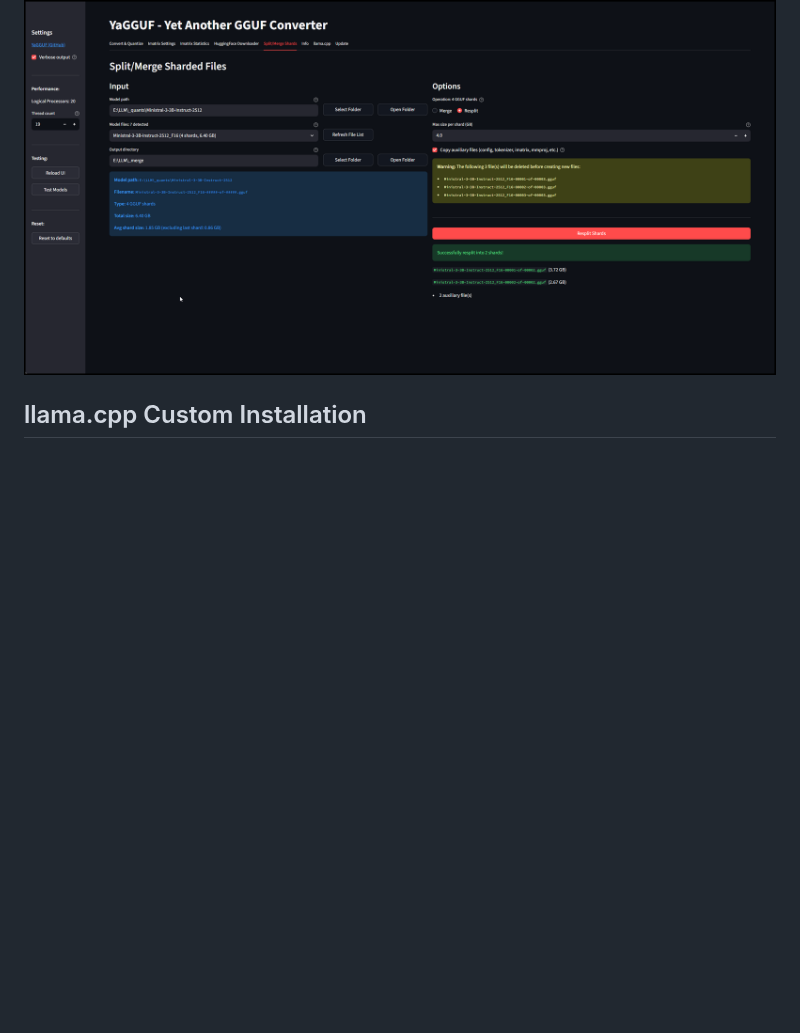
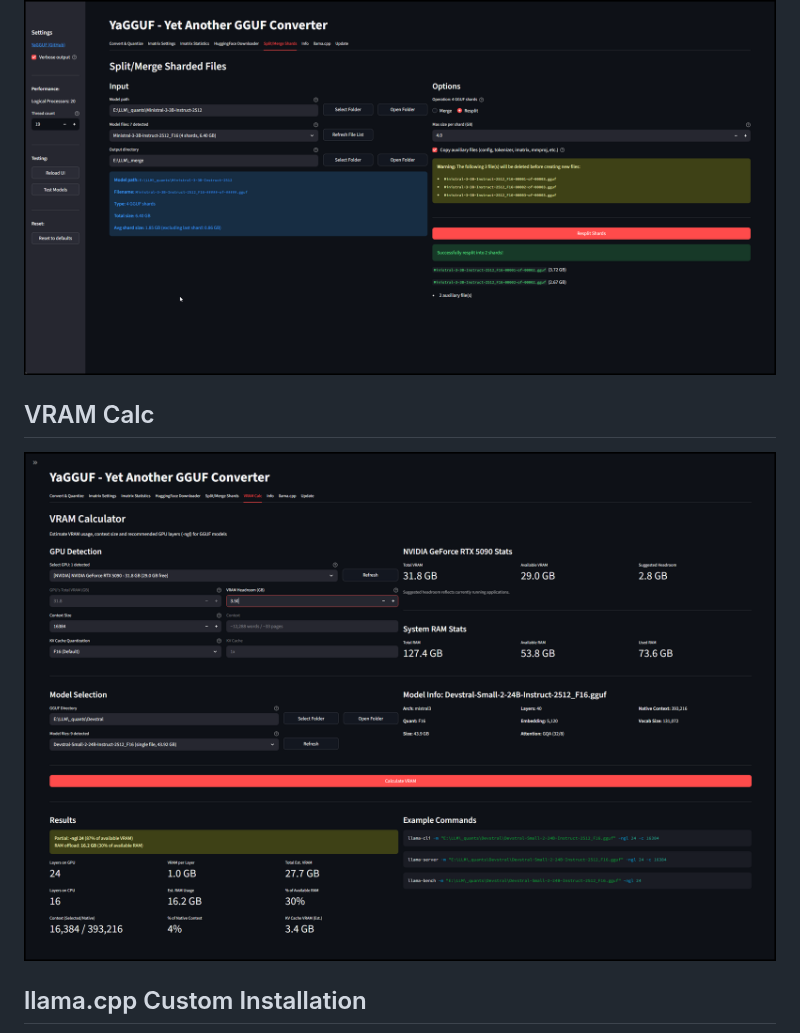
Before and after one commit to usrname0/YaGGUF, a Markdown page: docs/README.md, the part around the change. GitHub-like rendering; pictures changed too: docs/vram_calc.png (added); blank space fills up the shorter version.

```diff
--- a/docs/README.md
+++ b/docs/README.md
@@ -24,6 +24,9 @@
 ## Resplit Shards
 ![Resplit](resplit.png)
 
+## VRAM Calc
+![VRAM Calc](vram_calc.png)
+
 ## llama.cpp Custom Installation
 ![llama.cpp Custom](llama_cpp_custom.png)
 
```
Also changed, not shown: README.md (+1 -0 lines), 1 other file.
